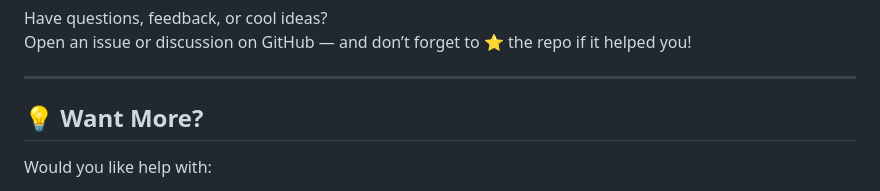
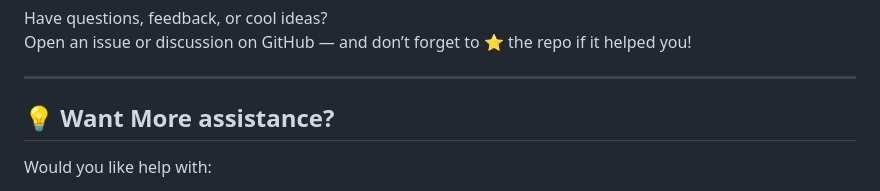
Before and after one commit to sreelakshmii-a/Vidalyze, a Markdown page: README.md, the part around the change. GitHub-like rendering.

```diff
--- a/README.md
+++ b/README.md
@@ -128,7 +128,7 @@ Open an issue or discussion on GitHub — and don’t forget to ⭐ the repo if
 
 ---
 
-## 💡 Want More?
+## 💡 Want More assistance?
 
 Would you like help with:
 
```
